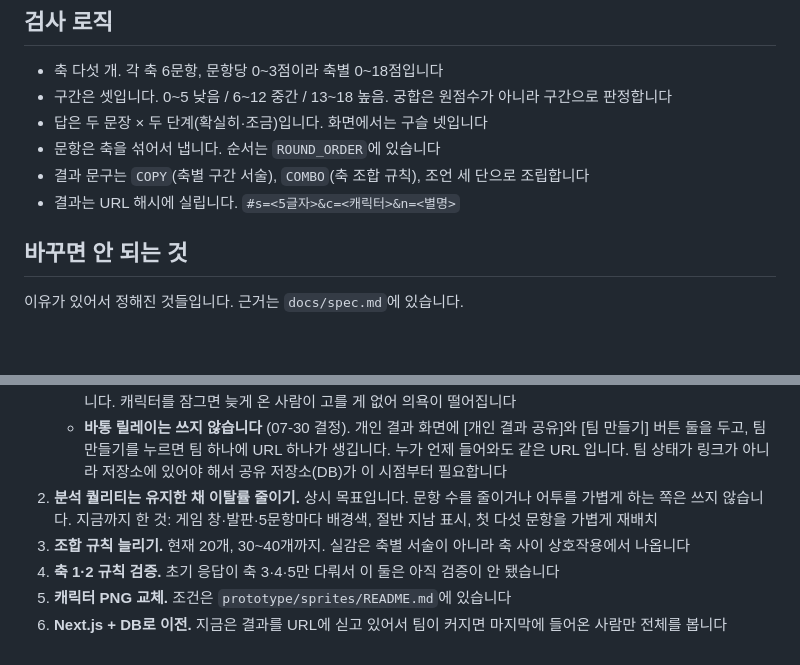
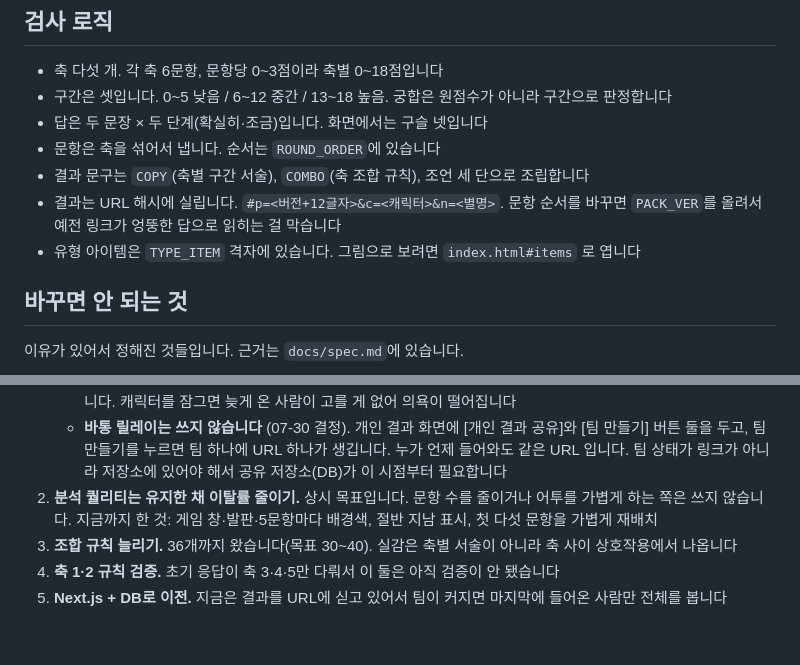
Before and after one commit to Dearkimm/cowork-type-test, a Markdown page: CLAUDE.md, 2 parts joined by grey strips. Rendered like a GitHub page; blank space fills up the shorter version.

```diff
--- a/CLAUDE.md
+++ b/CLAUDE.md
@@ -23,7 +23,8 @@
 - 답은 두 문장 × 두 단계(확실히·조금)입니다. 화면에서는 구슬 넷입니다
 - 문항은 축을 섞어서 냅니다. 순서는 `ROUND_ORDER`에 있습니다
 - 결과 문구는 `COPY`(축별 구간 서술), `COMBO`(축 조합 규칙), 조언 세 단으로 조립합니다
-- 결과는 URL 해시에 실립니다. `#s=<5글자>&c=<캐릭터>&n=<별명>`
+- 결과는 URL 해시에 실립니다. `#p=<버전+12글자>&c=<캐릭터>&n=<별명>`. 문항 순서를 바꾸면 `PACK_VER`를 올려서 예전 링크가 엉뚱한 답으로 읽히는 걸 막습니다
+- 유형 아이템은 `TYPE_ITEM` 격자에 있습니다. 그림으로 보려면 `index.html#items` 로 엽니다
 
 ## 바꾸면 안 되는 것
 
@@ -69,7 +70,6 @@
    - **팀 안 구분 키는 이름입니다** (07-30 결정). 같은 이름은 참가 시점에 막고 바꾸게 합니다. 캐릭터는 중복을 허용합니다. 캐릭터를 잠그면 늦게 온 사람이 고를 게 없어 의욕이 떨어집니다
    - **바통 릴레이는 쓰지 않습니다** (07-30 결정). 개인 결과 화면에 [개인 결과 공유]와 [팀 만들기] 버튼 둘을 두고, 팀 만들기를 누르면 팀 하나에 URL 하나가 생깁니다. 누가 언제 들어와도 같은 URL 입니다. 팀 상태가 링크가 아니라 저장소에 있어야 해서 공유 저장소(DB)가 이 시점부터 필요합니다
 2. **분석 퀄리티는 유지한 채 이탈률 줄이기.** 상시 목표입니다. 문항 수를 줄이거나 어투를 가볍게 하는 쪽은 쓰지 않습니다. 지금까지 한 것: 게임 창·발판·5문항마다 배경색, 절반 지남 표시, 첫 다섯 문항을 가볍게 재배치
-3. **조합 규칙 늘리기.** 현재 20개, 30~40개까지. 실감은 축별 서술이 아니라 축 사이 상호작용에서 나옵니다
+3. **조합 규칙 늘리기.** 36개까지 왔습니다(목표 30~40). 실감은 축별 서술이 아니라 축 사이 상호작용에서 나옵니다
 4. **축 1·2 규칙 검증.** 초기 응답이 축 3·4·5만 다뤄서 이 둘은 아직 검증이 안 됐습니다
-5. **캐릭터 PNG 교체.** 조건은 `prototype/sprites/README.md`에 있습니다
-6. **Next.js + DB로 이전.** 지금은 결과를 URL에 싣고 있어서 팀이 커지면 마지막에 들어온 사람만 전체를 봅니다
+5. **Next.js + DB로 이전.** 지금은 결과를 URL에 싣고 있어서 팀이 커지면 마지막에 들어온 사람만 전체를 봅니다
```
Also changed, not shown: README.md (+35 -33 lines).
